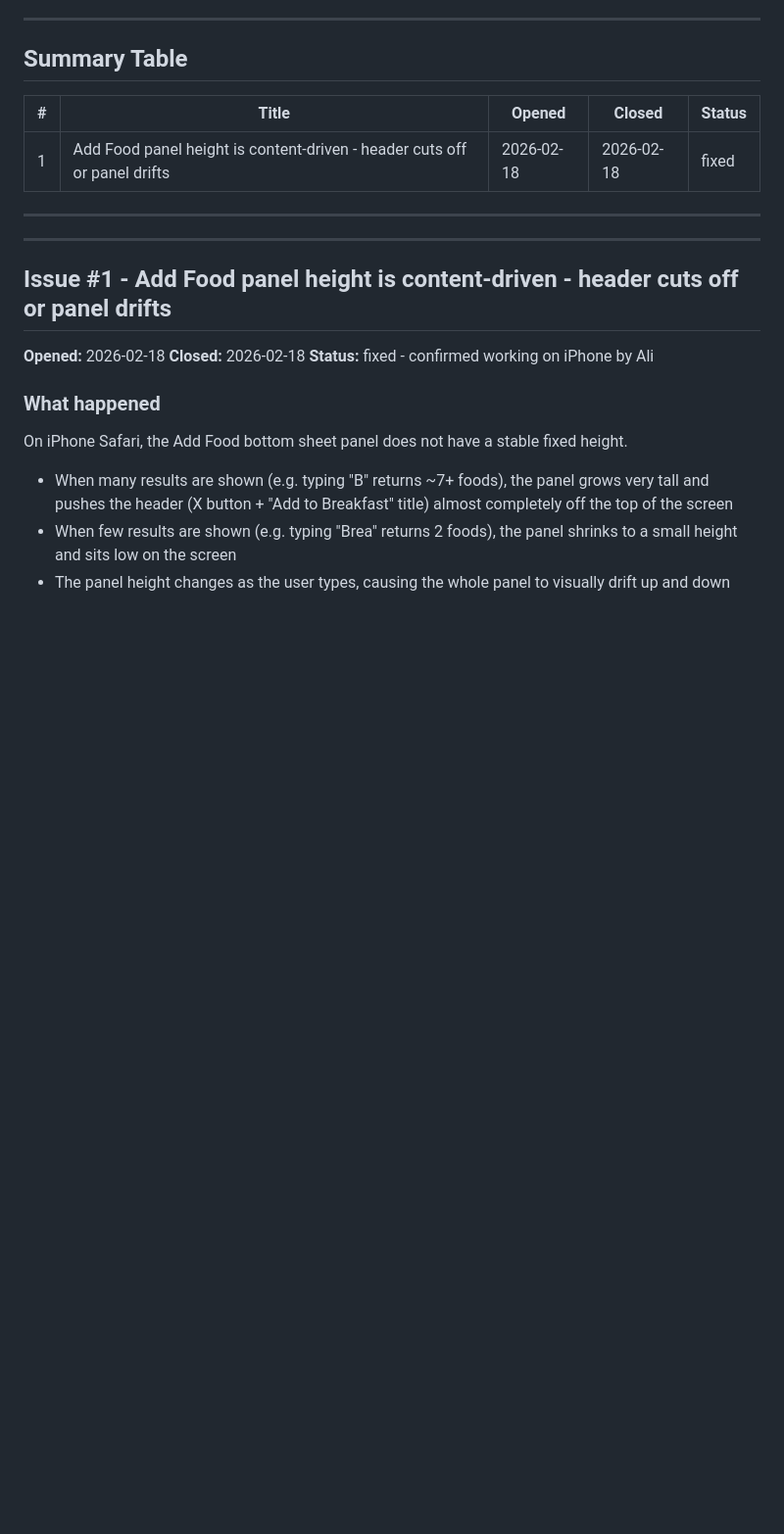
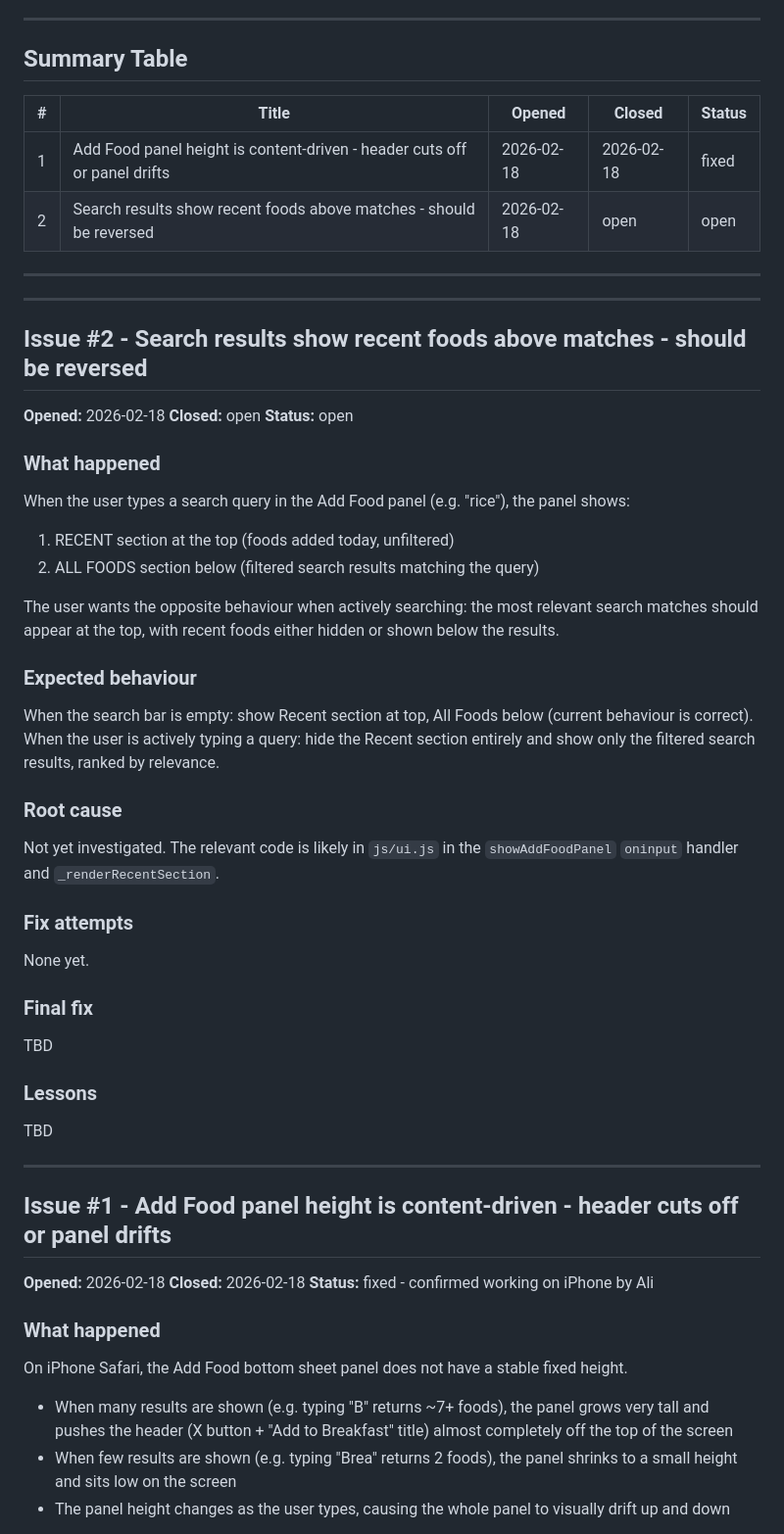
Before and after one commit to AliMorty/calorie_tracker, a Markdown page: issue_documentations/BUGS.md, the part around the change. Shown at 98% size. Drawn GitHub-style; blank space fills up the shorter version.

Commit message:
Open issue #2: search results show recent foods above matches
Co-Authored-By: Claude Sonnet 4.6 <noreply@anthropic.com>

```diff
--- a/issue_documentations/BUGS.md
+++ b/issue_documentations/BUGS.md
@@ -11,10 +11,41 @@ See CLAUDE.md for the full rules on how to use this file.
 | # | Title | Opened | Closed | Status |
 |---|-------|--------|--------|--------|
 | 1 | Add Food panel height is content-driven - header cuts off or panel drifts | 2026-02-18 | 2026-02-18 | fixed |
+| 2 | Search results show recent foods above matches - should be reversed | 2026-02-18 | open | open |
 
 ---
 
 <!-- Full issue entries go below this line, most recent at the top -->
+
+---
+
+## Issue #2 - Search results show recent foods above matches - should be reversed
+**Opened:** 2026-02-18
+**Closed:** open
+**Status:** open
+
+### What happened
+When the user types a search query in the Add Food panel (e.g. "rice"), the panel shows:
+1. RECENT section at the top (foods added today, unfiltered)
+2. ALL FOODS section below (filtered search results matching the query)
+
+The user wants the opposite behaviour when actively searching: the most relevant search matches should appear at the top, with recent foods either hidden or shown below the results.
+
+### Expected behaviour
+When the search bar is empty: show Recent section at top, All Foods below (current behaviour is correct).
+When the user is actively typing a query: hide the Recent section entirely and show only the filtered search results, ranked by relevance.
+
+### Root cause
+Not yet investigated. The relevant code is likely in `js/ui.js` in the `showAddFoodPanel` `oninput` handler and `_renderRecentSection`.
+
+### Fix attempts
+None yet.
+
+### Final fix
+TBD
+
+### Lessons
+TBD
 
 ---
 
```
